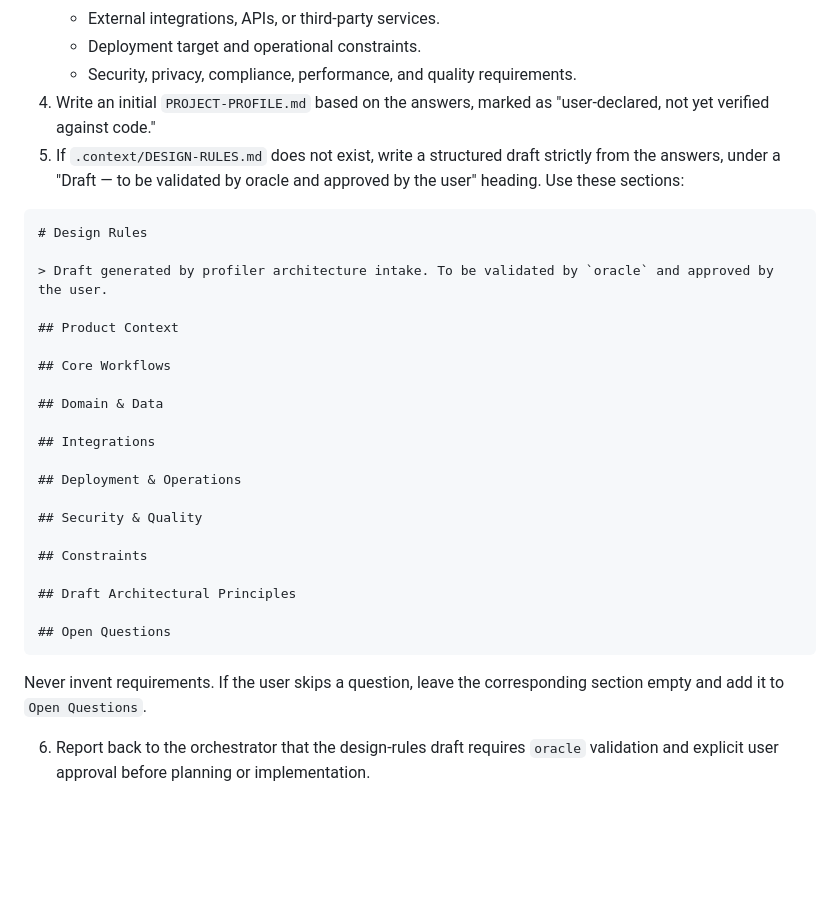
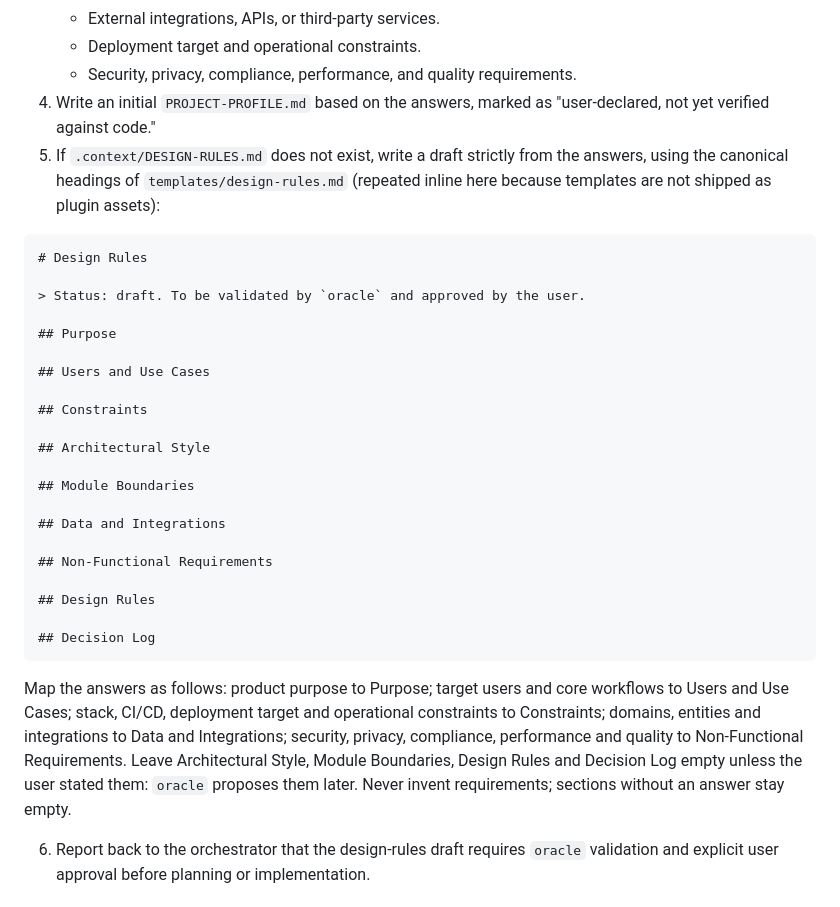
Before and after one commit to NicoGenti/opencode-orchestrator-kit, a Markdown page: agents/profiler.md, the part around the change. Drawn GitHub-style; blank space fills up the shorter version.

Commit message:
feat(profiler): seed DESIGN-RULES with canonical template headings (plan 0002, phase B)
Case 2 step 5 now uses the nine headings of templates/design-rules.md
inline, with an answer-to-section mapping. Unanswered sections stay empty.
Mirrored to plugin/assets/agents/profiler.md.

````diff
--- a/agents/profiler.md
+++ b/agents/profiler.md
@@ -100,35 +100,38 @@ Follow this order, stopping as soon as you have enough signal:
    - Deployment target and operational constraints.
    - Security, privacy, compliance, performance, and quality requirements.
 4. Write an initial `PROJECT-PROFILE.md` based on the answers, marked as "user-declared, not yet verified against code."
-5. If `.context/DESIGN-RULES.md` does not exist, write a structured draft strictly from the answers, under a
-   "Draft — to be validated by oracle and approved by the user" heading. Use these sections:
+5. If `.context/DESIGN-RULES.md` does not exist, write a draft strictly from the answers, using the canonical
+   headings of `templates/design-rules.md` (repeated inline here because templates are not shipped as plugin assets):
 
 ```markdown
 # Design Rules
 
-> Draft generated by profiler architecture intake. To be validated by `oracle` and approved by the user.
+> Status: draft. To be validated by `oracle` and approved by the user.
 
-## Product Context
+## Purpose
 
-## Core Workflows
-
-## Domain & Data
-
-## Integrations
-
-## Deployment & Operations
-
-## Security & Quality
+## Users and Use Cases
 
 ## Constraints
 
-## Draft Architectural Principles
+## Architectural Style
 
-## Open Questions
+## Module Boundaries
+
+## Data and Integrations
+
+## Non-Functional Requirements
+
+## Design Rules
+
+## Decision Log
 ```
 
-Never invent requirements. If the user skips a question, leave the corresponding section empty and add it to
-`Open Questions`.
+Map the answers as follows: product purpose to Purpose; target users and core workflows to Users and Use Cases;
+stack, CI/CD, deployment target and operational constraints to Constraints; domains, entities and integrations to
+Data and Integrations; security, privacy, compliance, performance and quality to Non-Functional Requirements.
+Leave Architectural Style, Module Boundaries, Design Rules and Decision Log empty unless the user stated them:
+`oracle` proposes them later. Never invent requirements; sections without an answer stay empty.
 
 6. Report back to the orchestrator that the design-rules draft requires `oracle` validation and explicit user
    approval before planning or implementation.
````
Also changed, not shown: 1 other file.
